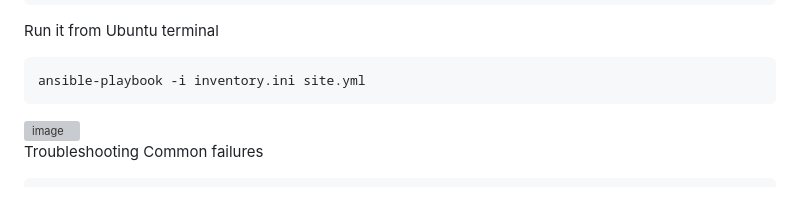
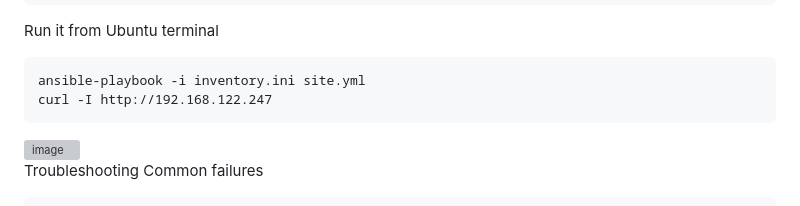
Before and after one commit to tektutor/ansible-oct-2026, a Markdown page: Day3/README.md, the part around the change. GitHub-like rendering; grey boxes are pictures that could not be loaded.

````diff
--- a/Day3/README.md
+++ b/Day3/README.md
@@ -281,6 +281,7 @@ site.yml
 Run it from Ubuntu terminal
 ```
 ansible-playbook -i inventory.ini site.yml
+curl -I http://192.168.122.247
 ```
 <img width="1920" height="1168" alt="image" src="https://github.com/user-attachments/assets/d1cbf11c-abc9-4629-b7e5-ed2a618f50e3" />
 
````
